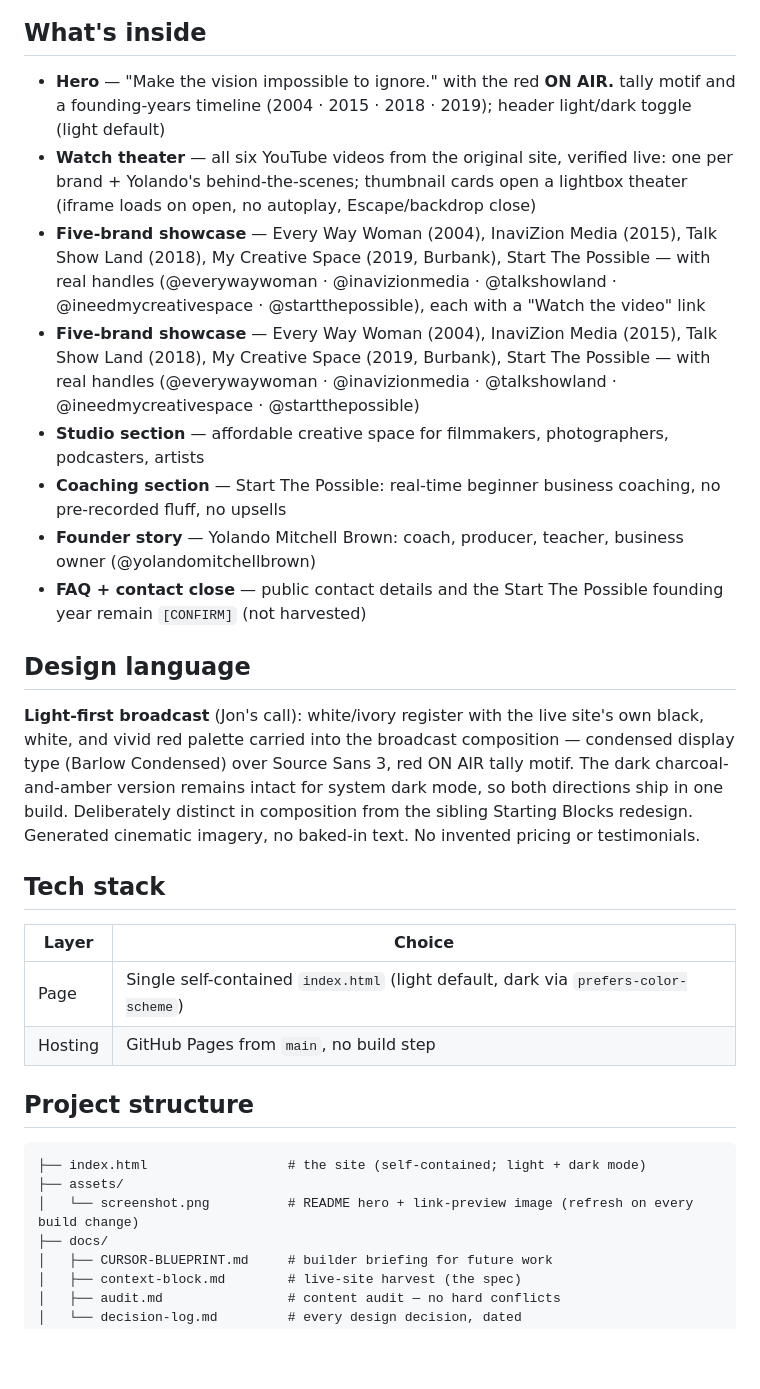
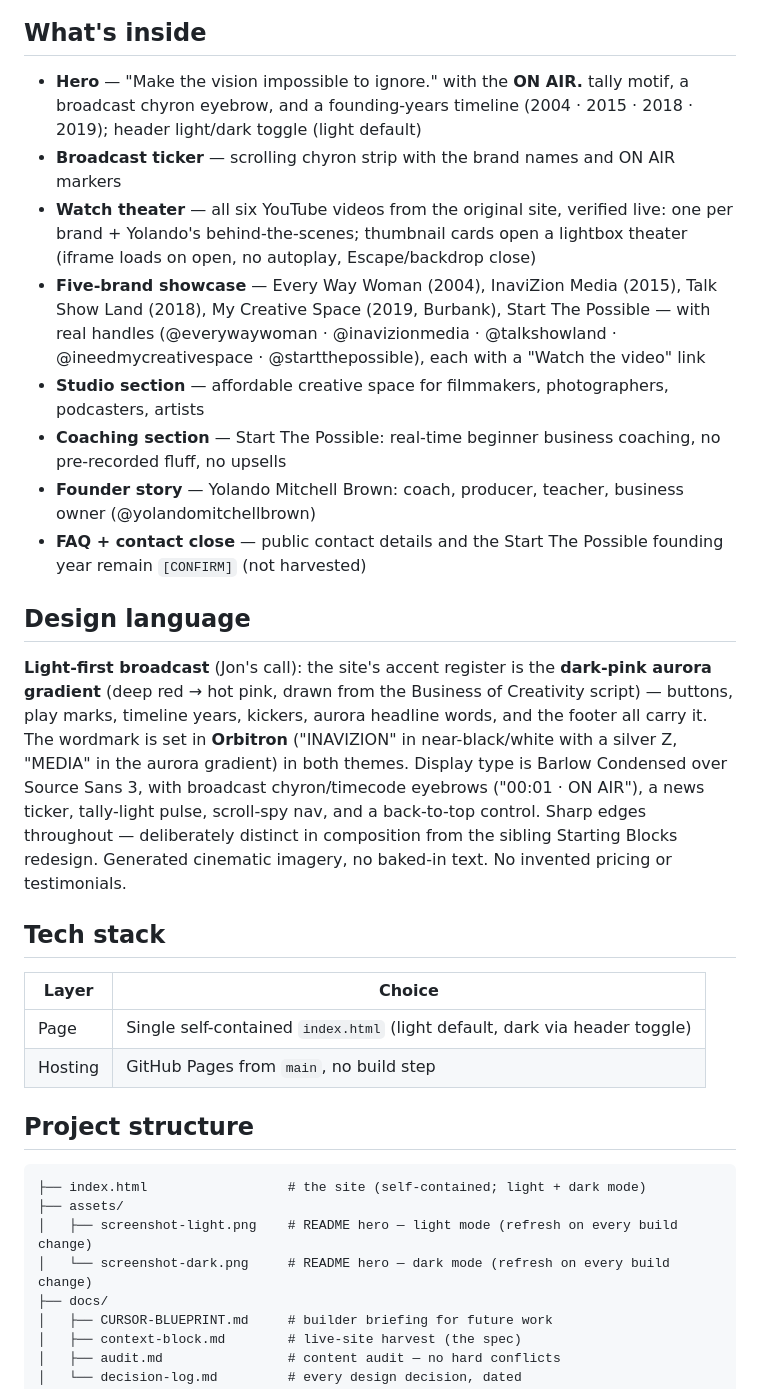
Before and after one commit to InavizionMedia/InavizionMedia-Remake, a Markdown page: README.md, the part around one of its changes. GitHub-like rendering; blank space fills up the shorter version.

Commit message:
redesign-v2: README dual screenshots + refreshed design language

````diff
--- a/README.md
+++ b/README.md
@@ -14,10 +16,10 @@
 
 ## What's inside
 
-- **Hero** — "Make the vision impossible to ignore." with the red **ON AIR.** tally motif and a founding-years timeline (2004 · 2015 · 2018 · 2019); header light/dark toggle (light default)
+- **Hero** — "Make the vision impossible to ignore." with the **ON AIR.** tally motif, a broadcast chyron eyebrow, and a founding-years timeline (2004 · 2015 · 2018 · 2019); header light/dark toggle (light default)
+- **Broadcast ticker** — scrolling chyron strip with the brand names and ON AIR markers
 - **Watch theater** — all six YouTube videos from the original site, verified live: one per brand + Yolando's behind-the-scenes; thumbnail cards open a lightbox theater (iframe loads on open, no autoplay, Escape/backdrop close)
 - **Five-brand showcase** — Every Way Woman (2004), InaviZion Media (2015), Talk Show Land (2018), My Creative Space (2019, Burbank), Start The Possible — with real handles (@everywaywoman · @inavizionmedia · @talkshowland · @ineedmycreativespace · @startthepossible), each with a "Watch the video" link
-- **Five-brand showcase** — Every Way Woman (2004), InaviZion Media (2015), Talk Show Land (2018), My Creative Space (2019, Burbank), Start The Possible — with real handles (@everywaywoman · @inavizionmedia · @talkshowland · @ineedmycreativespace · @startthepossible)
 - **Studio section** — affordable creative space for filmmakers, photographers, podcasters, artists
 - **Coaching section** — Start The Possible: real-time beginner business coaching, no pre-recorded fluff, no upsells
 - **Founder story** — Yolando Mitchell Brown: coach, producer, teacher, business owner (@yolandomitchellbrown)
@@ -25,13 +27,13 @@
 
 ## Design language
 
-**Light-first broadcast** (Jon's call): white/ivory register with the live site's own black, white, and vivid red palette carried into the broadcast composition — condensed display type (Barlow Condensed) over Source Sans 3, red ON AIR tally motif. The dark charcoal-and-amber version remains intact for system dark mode, so both directions ship in one build. Deliberately distinct in composition from the sibling Starting Blocks redesign. Generated cinematic imagery, no baked-in text. No invented pricing or testimonials.
+**Light-first broadcast** (Jon's call): the site's accent register is the **dark-pink aurora gradient** (deep red → hot pink, drawn from the Business of Creativity script) — buttons, play marks, timeline years, kickers, aurora headline words, and the footer all carry it. The wordmark is set in **Orbitron** ("INAVIZION" in near-black/white with a silver Z, "MEDIA" in the aurora gradient) in both themes. Display type is Barlow Condensed over Source Sans 3, with broadcast chyron/timecode eyebrows ("00:01 · ON AIR"), a news ticker, tally-light pulse, scroll-spy nav, and a back-to-top control. Sharp edges throughout — deliberately distinct in composition from the sibling Starting Blocks redesign. Generated cinematic imagery, no baked-in text. No invented pricing or testimonials.
 
 ## Tech stack
 
 | Layer | Choice |
 |---|---|
-| Page | Single self-contained `index.html` (light default, dark via `prefers-color-scheme`) |
+| Page | Single self-contained `index.html` (light default, dark via header toggle) |
 | Hosting | GitHub Pages from `main`, no build step |
 
 ## Project structure
@@ -39,7 +41,8 @@
 ```
 ├── index.html                  # the site (self-contained; light + dark mode)
 ├── assets/
-│   └── screenshot.png          # README hero + link-preview image (refresh on every build change)
+│   ├── screenshot-light.png    # README hero — light mode (refresh on every build change)
+│   └── screenshot-dark.png     # README hero — dark mode (refresh on every build change)
 ├── docs/
 │   ├── CURSOR-BLUEPRINT.md     # builder briefing for future work
 │   ├── context-block.md        # live-site harvest (the spec)
````
Also changed, not shown: other parts of README.md (+3 -1 lines).
